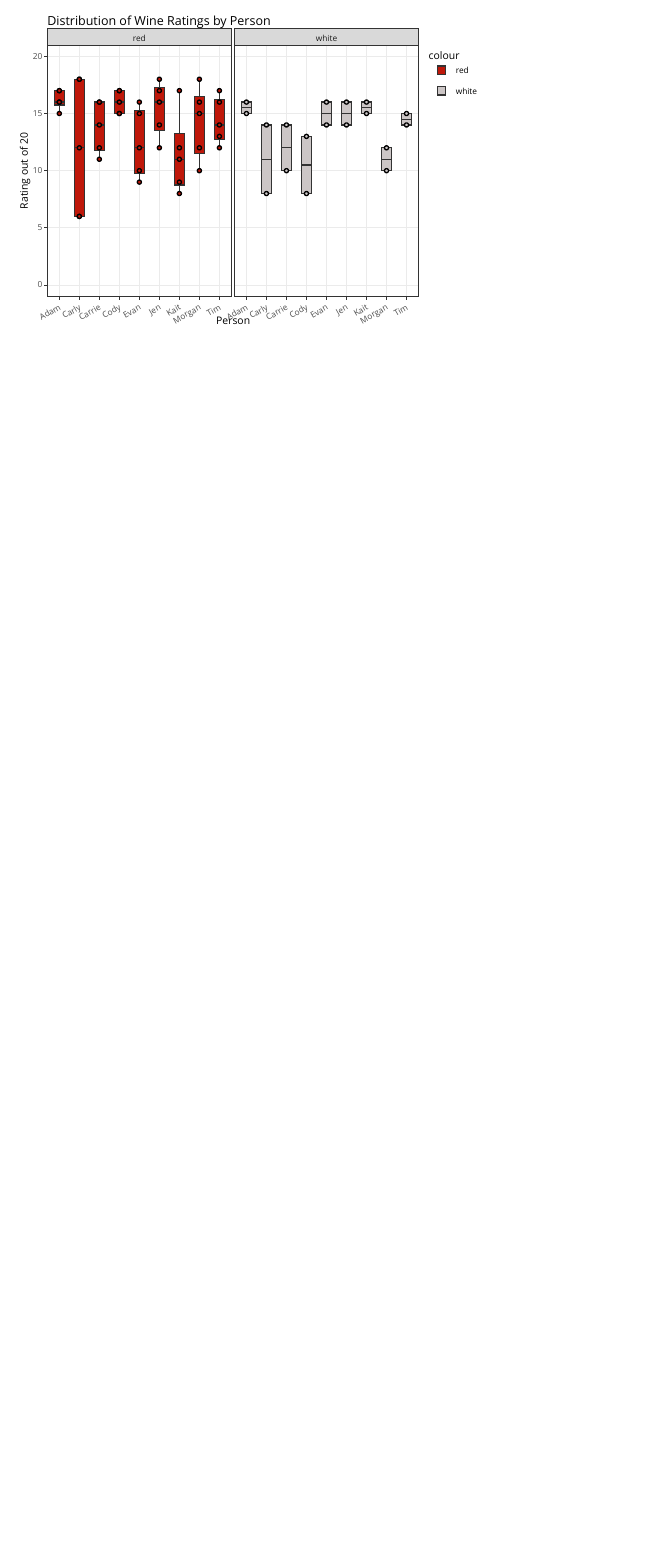
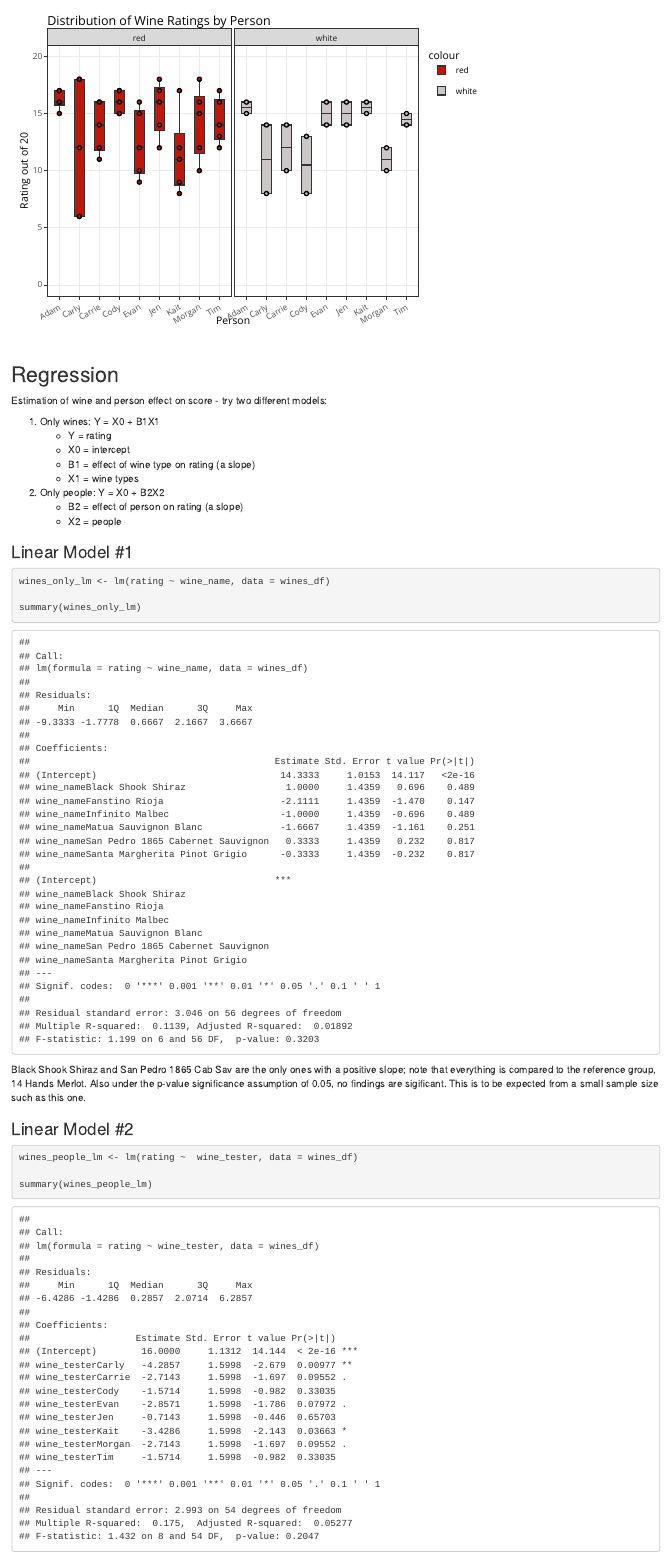
Before and after one commit to EvanYathon/garlic_games, an R Markdown document (reports/wine_about_it.Rmd): the page in a window 1100 px wide, from 1900 px down. Rendered offline with R 4.5, knitr and Pandoc, with nearby package versions; code that draws random numbers runs with fixed seeds of ours; some code elsewhere in the file could not run offline.

Commit message:
regression models

````diff
--- a/reports/wine_about_it.Rmd
+++ b/reports/wine_about_it.Rmd
@@ -88,3 +88,34 @@ p <- wines_df %>%
 
 ggplotly(p)
 ```
+
+## Regression
+
+Estimation of wine and person effect on score - try two different models:
+
+1) Only wines: Y = X0 + B1X1
+   - Y = rating
+   - X0 = intercept
+   - B1 = effect of wine type on rating (a slope)
+   - X1 = wine types
+2) Only people: Y = X0 + B2X2
+   - B2 = effect of person on rating (a slope)
+   - X2 = people
+
+
+### Linear Model #1
+
+```{r}
+wines_only_lm <- lm(rating ~ wine_name, data = wines_df)
+
+summary(wines_only_lm)
+```
+
+Black Shook Shiraz and San Pedro 1865 Cab Sav are the only ones with a positive slope; note that everything is compared to the reference group, 14 Hands Merlot.  Also under the p-value significance assumption of 0.05, no findings are sigificant.  This is to be expected from a small sample size such as this one.
+
+### Linear Model #2
+
+```{r}
+wines_people_lm <- lm(rating ~  wine_tester, data = wines_df)
+
+summary(wines_people_lm)
````
Also changed, not shown: reports/wine_about_it.html, reports/wine_about_it.Rmd (8 more changed lines).
